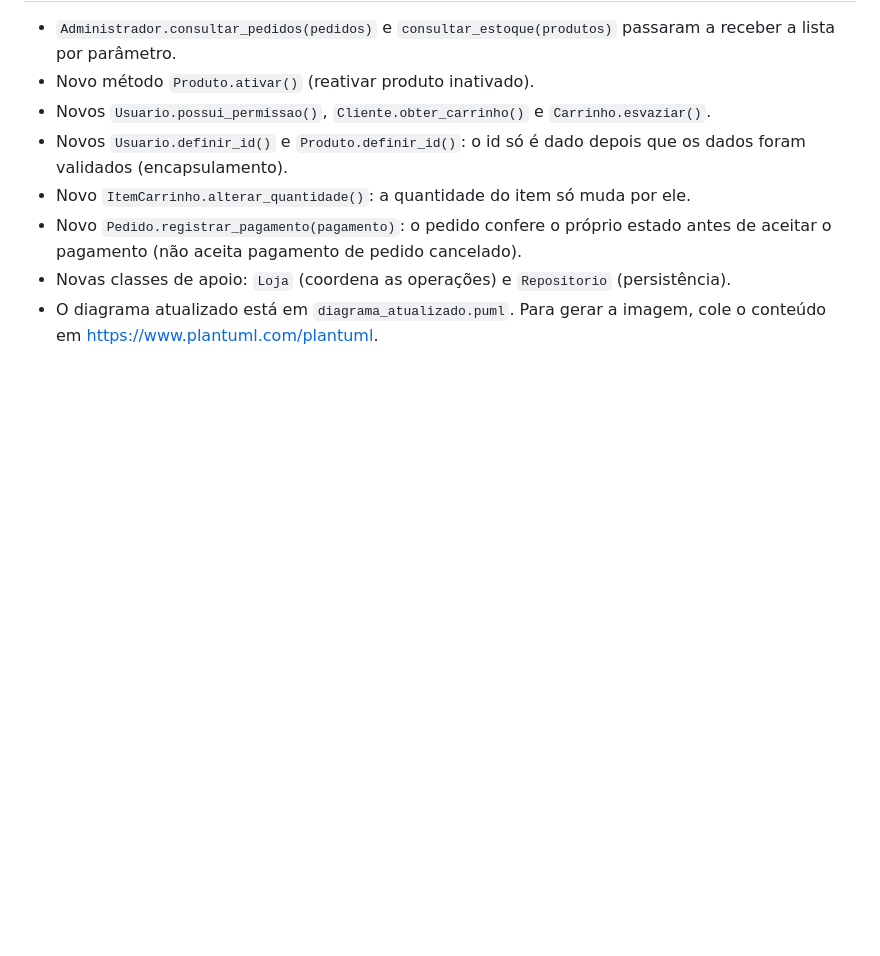
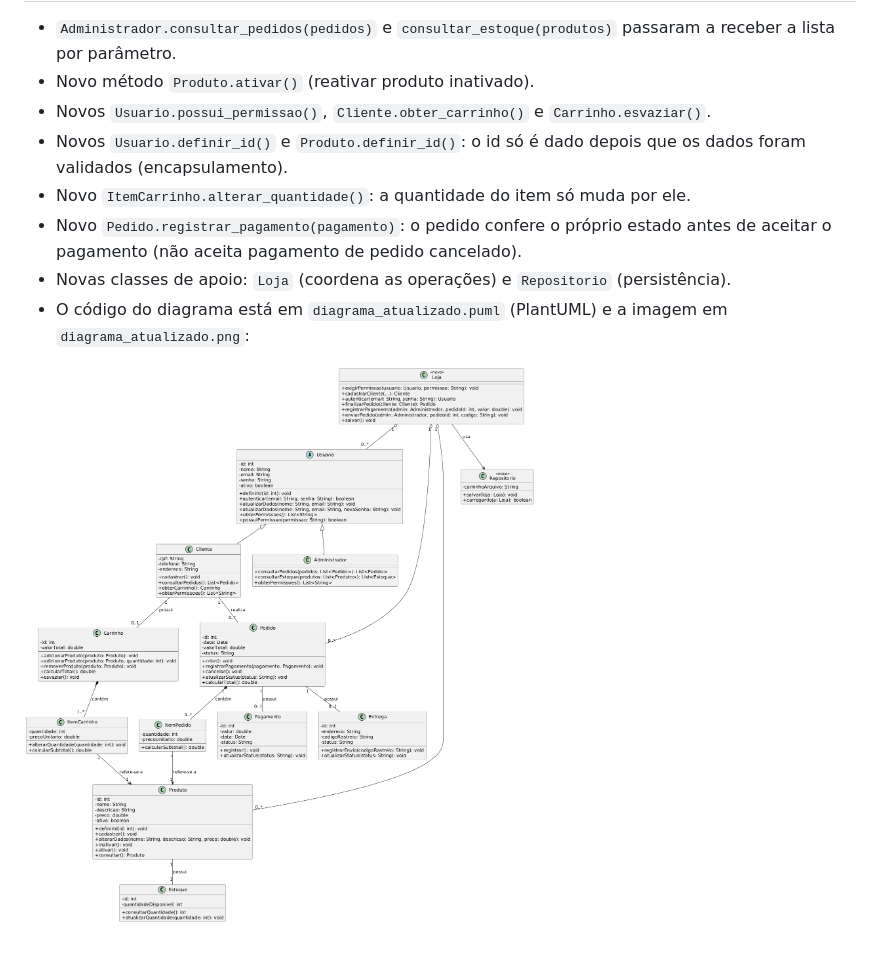
Before and after one commit to LeonardoDeChico/avenzi-poo, a Markdown page: README.md, the part around the change. GitHub-like rendering; pictures changed too: diagrama_atualizado.png (added); blank space fills up the shorter version.

Commit message:
Adiciona imagem do diagrama de classes atualizado

```diff
--- a/README.md
+++ b/README.md
@@ -161,4 +161,6 @@ Prints da aplicação rodando com dados de exemplo (pasta `telas/`).
 - Novo `ItemCarrinho.alterar_quantidade()`: a quantidade do item só muda por ele.
 - Novo `Pedido.registrar_pagamento(pagamento)`: o pedido confere o próprio estado antes de aceitar o pagamento (não aceita pagamento de pedido cancelado).
 - Novas classes de apoio: `Loja` (coordena as operações) e `Repositorio` (persistência).
-- O diagrama atualizado está em `diagrama_atualizado.puml`. Para gerar a imagem, cole o conteúdo em https://www.plantuml.com/plantuml.
+- O código do diagrama está em `diagrama_atualizado.puml` (PlantUML) e a imagem em `diagrama_atualizado.png`:
+
+![Diagrama de classes atualizado](diagrama_atualizado.png)
```
